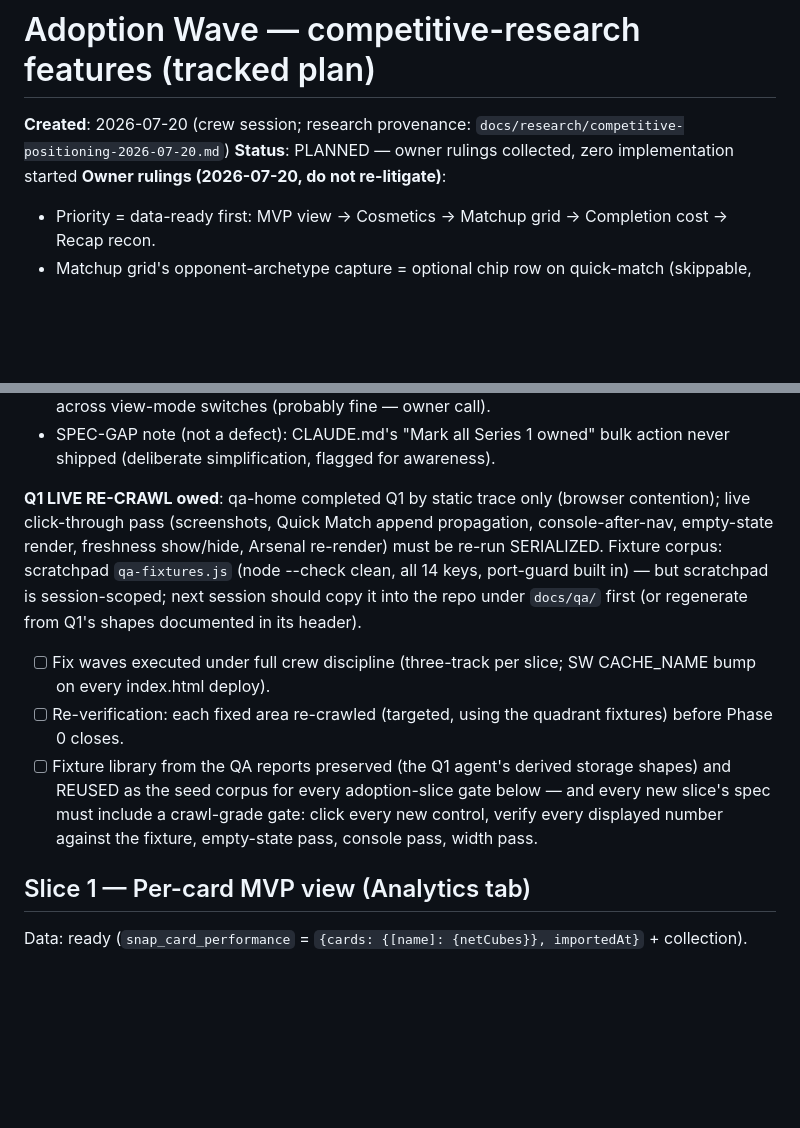
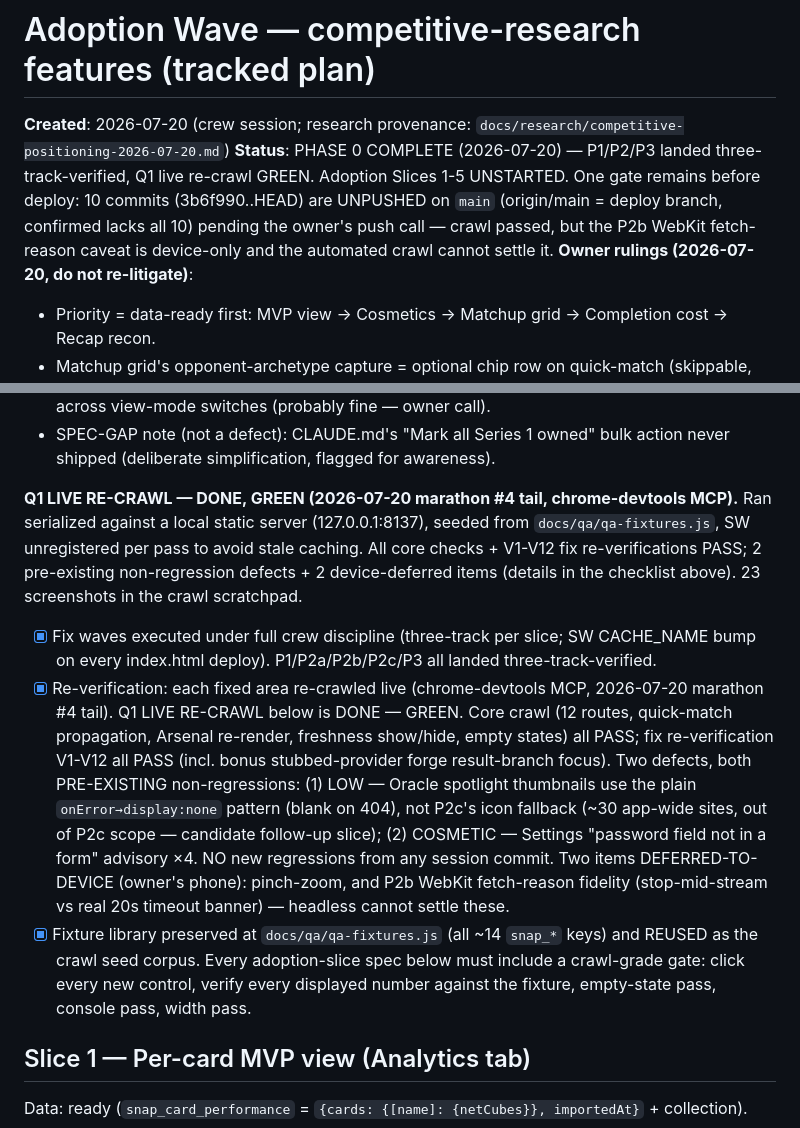
Before and after one commit to Platano78/Marvel-Snap-Tactics-, a Markdown page: docs/plans/adoption-wave-2026-07-20.md, 2 parts joined by grey strips. Drawn GitHub-style; blank space fills up the shorter version.

Commit message:
docs: close Phase 0 — Q1 live re-crawl GREEN, all fixes re-verified
Phase 0 complete: P1/P2/P3 landed three-track-verified; Q1 live re-crawl (chrome-
devtools MCP) green — core crawl + V1-V12 fix re-verifications all PASS. Two
pre-existing non-regression defects logged (Oracle 404 fallback, Settings form
advisory); two items deferred to owner's device (pinch-zoom, P2b WebKit fetch-
reason). Deploy still held pending owner's push call.

Co-Authored-By: Claude Opus 4.8 <noreply@anthropic.com>
Claude-Session: https://claude.ai/code/session_015rSLnwkp5niCY7agA44y8i

```diff
--- a/docs/plans/adoption-wave-2026-07-20.md
+++ b/docs/plans/adoption-wave-2026-07-20.md
@@ -1,7 +1,11 @@
 # Adoption Wave — competitive-research features (tracked plan)
 
 **Created**: 2026-07-20 (crew session; research provenance: `docs/research/competitive-positioning-2026-07-20.md`)
-**Status**: PLANNED — owner rulings collected, zero implementation started
+**Status**: PHASE 0 COMPLETE (2026-07-20) — P1/P2/P3 landed three-track-verified, Q1 live
+re-crawl GREEN. Adoption Slices 1-5 UNSTARTED. One gate remains before deploy: 10 commits
+(3b6f990..HEAD) are UNPUSHED on `main` (origin/main = deploy branch, confirmed lacks all 10)
+pending the owner's push call — crawl passed, but the P2b WebKit fetch-reason caveat is
+device-only and the automated crawl cannot settle it.
 **Owner rulings (2026-07-20, do not re-litigate)**:
 - Priority = data-ready first: MVP view → Cosmetics → Matchup grid → Completion cost → Recap recon.
 - Matchup grid's opponent-archetype capture = optional chip row on quick-match (skippable, never
@@ -159,20 +163,27 @@ verbatim command output — reject any "clean" verdict that ships without it.
 - SPEC-GAP note (not a defect): CLAUDE.md's "Mark all Series 1 owned" bulk action never
   shipped (deliberate simplification, flagged for awareness).
 
-**Q1 LIVE RE-CRAWL owed**: qa-home completed Q1 by static trace only (browser contention);
-live click-through pass (screenshots, Quick Match append propagation, console-after-nav,
-empty-state render, freshness show/hide, Arsenal re-render) must be re-run SERIALIZED.
-Fixture corpus: scratchpad `qa-fixtures.js` (node --check clean, all 14 keys, port-guard
-built in) — but scratchpad is session-scoped; next session should copy it into the repo under
-`docs/qa/` first (or regenerate from Q1's shapes documented in its header).
-- [ ] Fix waves executed under full crew discipline (three-track per slice; SW CACHE_NAME bump
-      on every index.html deploy).
-- [ ] Re-verification: each fixed area re-crawled (targeted, using the quadrant fixtures) before
-      Phase 0 closes.
-- [ ] Fixture library from the QA reports preserved (the Q1 agent's derived storage shapes) and
-      REUSED as the seed corpus for every adoption-slice gate below — and every new slice's spec
-      must include a crawl-grade gate: click every new control, verify every displayed number
-      against the fixture, empty-state pass, console pass, width pass.
+**Q1 LIVE RE-CRAWL — DONE, GREEN (2026-07-20 marathon #4 tail, chrome-devtools MCP).** Ran
+serialized against a local static server (127.0.0.1:8137), seeded from `docs/qa/qa-fixtures.js`,
+SW unregistered per pass to avoid stale caching. All core checks + V1-V12 fix re-verifications
+PASS; 2 pre-existing non-regression defects + 2 device-deferred items (details in the checklist
+above). 23 screenshots in the crawl scratchpad.
+- [x] Fix waves executed under full crew discipline (three-track per slice; SW CACHE_NAME bump
+      on every index.html deploy). P1/P2a/P2b/P2c/P3 all landed three-track-verified.
+- [x] Re-verification: each fixed area re-crawled live (chrome-devtools MCP, 2026-07-20 marathon
+      #4 tail). Q1 LIVE RE-CRAWL below is DONE — GREEN. Core crawl (12 routes, quick-match
+      propagation, Arsenal re-render, freshness show/hide, empty states) all PASS; fix
+      re-verification V1-V12 all PASS (incl. bonus stubbed-provider forge result-branch focus).
+      Two defects, both PRE-EXISTING non-regressions: (1) LOW — Oracle spotlight thumbnails use
+      the plain `onError→display:none` pattern (blank on 404), not P2c's icon fallback (~30
+      app-wide sites, out of P2c scope — candidate follow-up slice); (2) COSMETIC — Settings
+      "password field not in a form" advisory ×4. NO new regressions from any session commit.
+      Two items DEFERRED-TO-DEVICE (owner's phone): pinch-zoom, and P2b WebKit fetch-reason
+      fidelity (stop-mid-stream vs real 20s timeout banner) — headless cannot settle these.
+- [x] Fixture library preserved at `docs/qa/qa-fixtures.js` (all ~14 `snap_*` keys) and REUSED as
+      the crawl seed corpus. Every adoption-slice spec below must include a crawl-grade gate:
+      click every new control, verify every displayed number against the fixture, empty-state
+      pass, console pass, width pass.
 
 ## Slice 1 — Per-card MVP view (Analytics tab)
 Data: ready (`snap_card_performance` = `{cards: {[name]: {netCubes}}, importedAt}` + collection).
```
